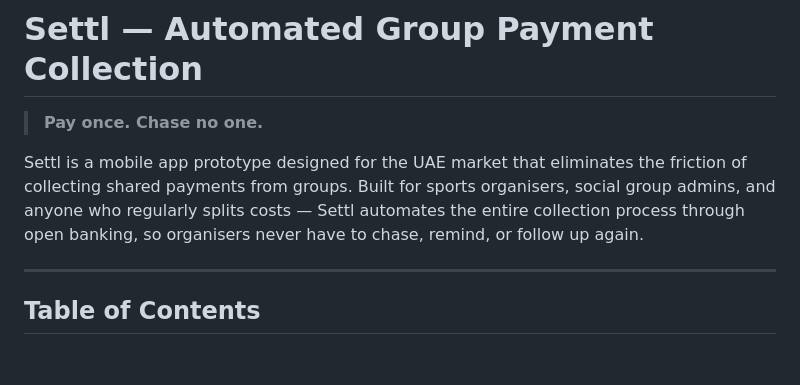
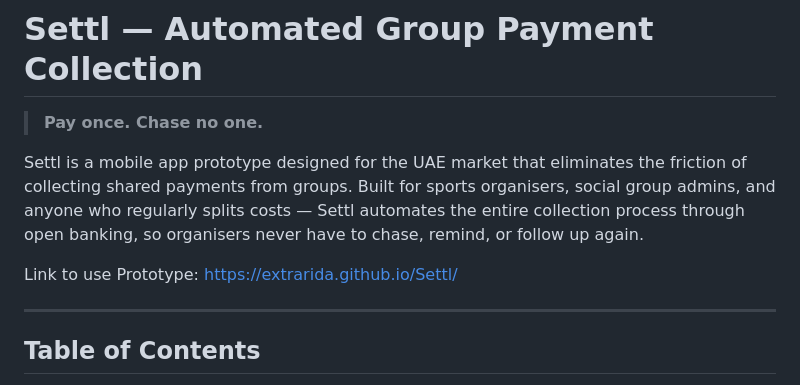
Before and after one commit to extrarida/Settl, a Markdown page: README.md, the part around the change. Rendered like a GitHub page; blank space fills up the shorter version.

```diff
--- a/README.md
+++ b/README.md
@@ -3,6 +3,8 @@
 > **Pay once. Chase no one.**
 
 Settl is a mobile app prototype designed for the UAE market that eliminates the friction of collecting shared payments from groups. Built for sports organisers, social group admins, and anyone who regularly splits costs — Settl automates the entire collection process through open banking, so organisers never have to chase, remind, or follow up again.
+
+Link to use Prototype: https://extrarida.github.io/Settl/
 
 ---
 
```
